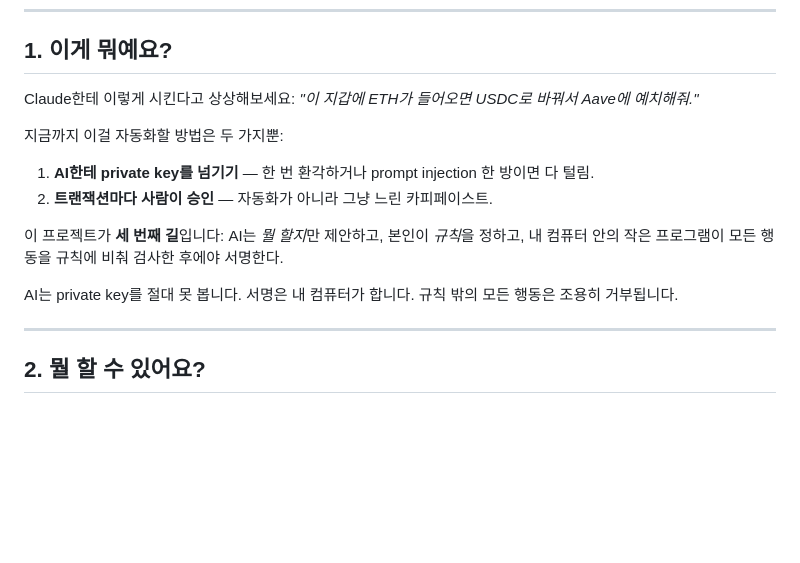
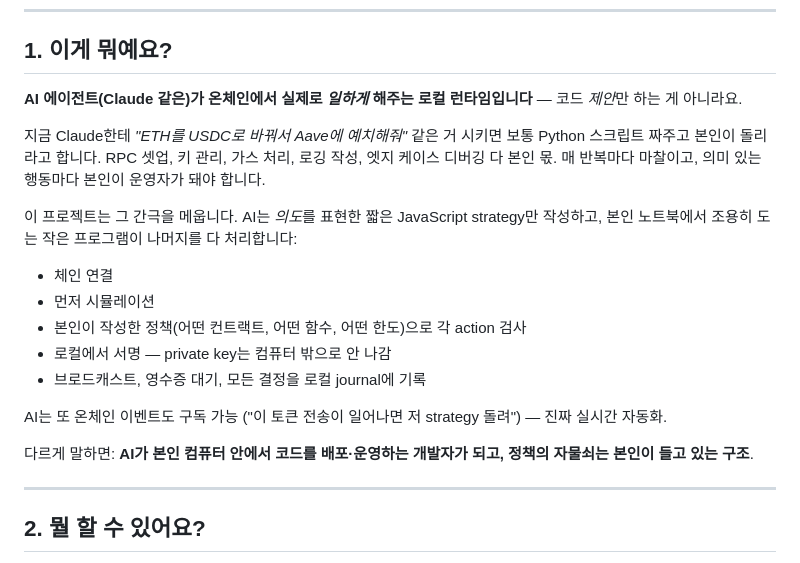
Before and after one commit to forrestkim-iotrust/onchain-strategy-mcp, a Markdown page: README_ko.md, the part around the change. GitHub-like rendering; blank space fills up the shorter version.

Commit message:
docs(readme): reframe "What is this" — lead with capability (AI as in-machine developer), not the safety dichotomy

```diff
--- a/README_ko.md
+++ b/README_ko.md
@@ -8,16 +8,21 @@ AI 에이전트(예: Claude)에게 내 지갑을 *안전하게* 맡기는 방법
 
 ## 1. 이게 뭐예요?
 
-Claude한테 이렇게 시킨다고 상상해보세요: *"이 지갑에 ETH가 들어오면 USDC로 바꿔서 Aave에 예치해줘."*
+**AI 에이전트(Claude 같은)가 온체인에서 실제로 *일하게* 해주는 로컬 런타임입니다** — 코드 *제안*만 하는 게 아니라요.
 
-지금까지 이걸 자동화할 방법은 두 가지뿐:
+지금 Claude한테 *"ETH를 USDC로 바꿔서 Aave에 예치해줘"* 같은 거 시키면 보통 Python 스크립트 짜주고 본인이 돌리라고 합니다. RPC 셋업, 키 관리, 가스 처리, 로깅 작성, 엣지 케이스 디버깅 다 본인 몫. 매 반복마다 마찰이고, 의미 있는 행동마다 본인이 운영자가 돼야 합니다.
 
-1. **AI한테 private key를 넘기기** — 한 번 환각하거나 prompt injection 한 방이면 다 털림.
-2. **트랜잭션마다 사람이 승인** — 자동화가 아니라 그냥 느린 카피페이스트.
+이 프로젝트는 그 간극을 메웁니다. AI는 *의도*를 표현한 짧은 JavaScript strategy만 작성하고, 본인 노트북에서 조용히 도는 작은 프로그램이 나머지를 다 처리합니다:
 
-이 프로젝트가 **세 번째 길**입니다: AI는 *뭘 할지*만 제안하고, 본인이 *규칙*을 정하고, 내 컴퓨터 안의 작은 프로그램이 모든 행동을 규칙에 비춰 검사한 후에야 서명한다.
+- 체인 연결
+- 먼저 시뮬레이션
+- 본인이 작성한 정책(어떤 컨트랙트, 어떤 함수, 어떤 한도)으로 각 action 검사
+- 로컬에서 서명 — private key는 컴퓨터 밖으로 안 나감
+- 브로드캐스트, 영수증 대기, 모든 결정을 로컬 journal에 기록
 
-AI는 private key를 절대 못 봅니다. 서명은 내 컴퓨터가 합니다. 규칙 밖의 모든 행동은 조용히 거부됩니다.
+AI는 또 온체인 이벤트도 구독 가능 ("이 토큰 전송이 일어나면 저 strategy 돌려") — 진짜 실시간 자동화.
+
+다르게 말하면: **AI가 본인 컴퓨터 안에서 코드를 배포·운영하는 개발자가 되고, 정책의 자물쇠는 본인이 들고 있는 구조**.
 
 ---
 
```
Also changed, not shown: README.md (+11 -6 lines).
